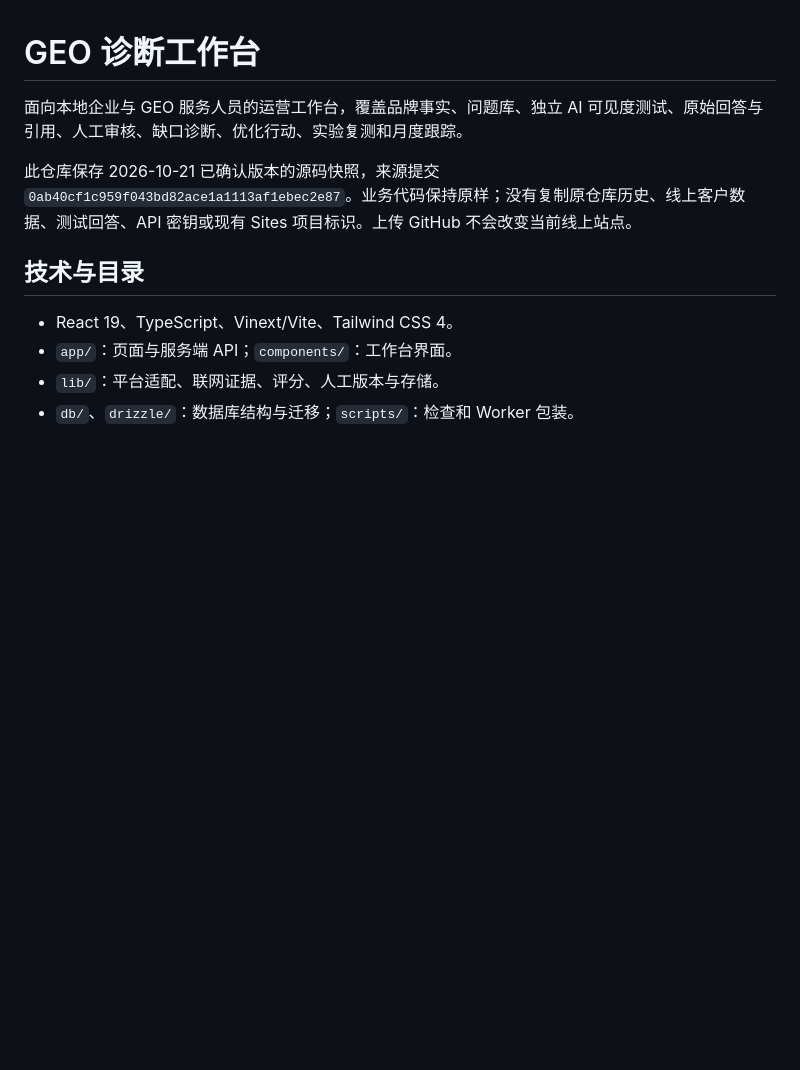
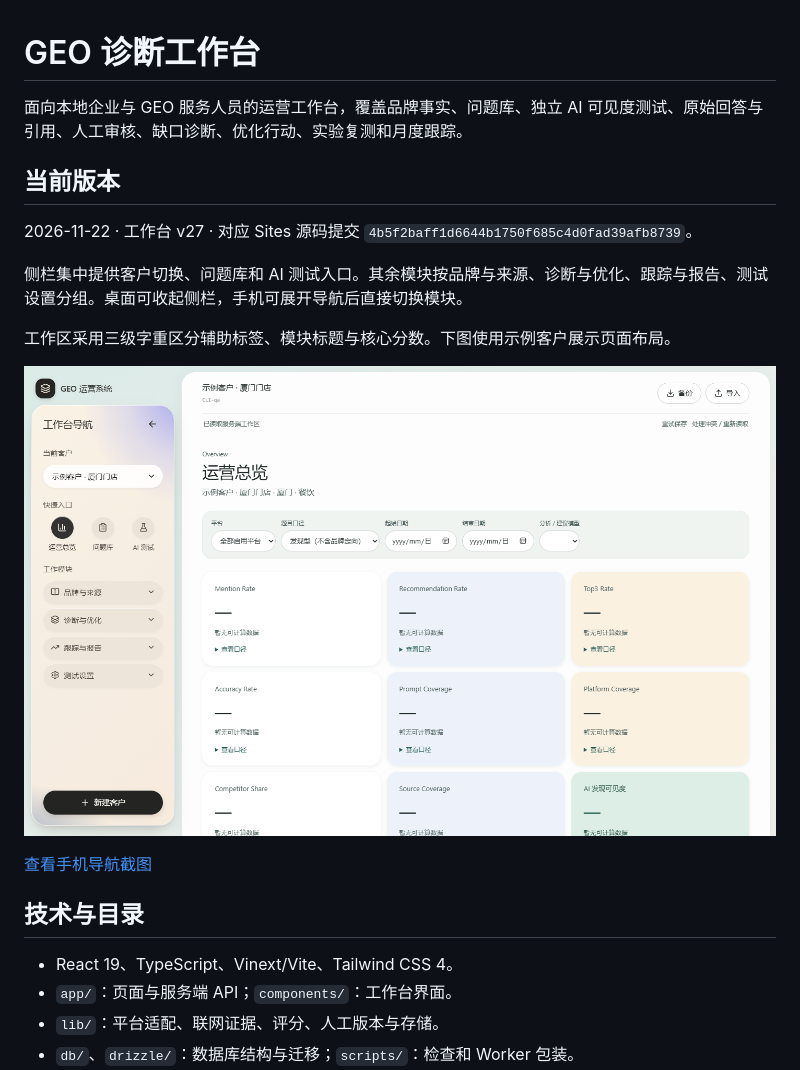
Before and after one commit to zxd3083769516-alt/geo-diagnosis-workbench, a Markdown page: README.md, the part around the change. Drawn GitHub-style; pictures changed too: docs/images/workspace-desktop.png (added); blank space fills up the shorter version.

Commit message:
Sync GEO workbench v27 navigation and typography
Refresh the source snapshot, README and sample desktop and mobile screenshots for the November 22 release.

```diff
--- a/README.md
+++ b/README.md
@@ -2,7 +2,17 @@
 
 面向本地企业与 GEO 服务人员的运营工作台，覆盖品牌事实、问题库、独立 AI 可见度测试、原始回答与引用、人工审核、缺口诊断、优化行动、实验复测和月度跟踪。
 
-此仓库保存 2026-10-21 已确认版本的源码快照，来源提交 `0ab40cf1c959f043bd82ace1a1113af1ebec2e87`。业务代码保持原样；没有复制原仓库历史、线上客户数据、测试回答、API 密钥或现有 Sites 项目标识。上传 GitHub 不会改变当前线上站点。
+## 当前版本
+
+2026-11-22 · 工作台 v27 · 对应 Sites 源码提交 `4b5f2baff1d6644b1750f685c4d0fad39afb8739`。
+
+侧栏集中提供客户切换、问题库和 AI 测试入口。其余模块按品牌与来源、诊断与优化、跟踪与报告、测试设置分组。桌面可收起侧栏，手机可展开导航后直接切换模块。
+
+工作区采用三级字重区分辅助标签、模块标题与核心分数。下图使用示例客户展示页面布局。
+
+![GEO 工作台桌面总览](docs/images/workspace-desktop.png)
+
+[查看手机导航截图](docs/images/workspace-mobile.png)
 
 ## 技术与目录
 
```
Also changed, not shown: docs/images/workspace-mobile.png (added), 3 other files.
